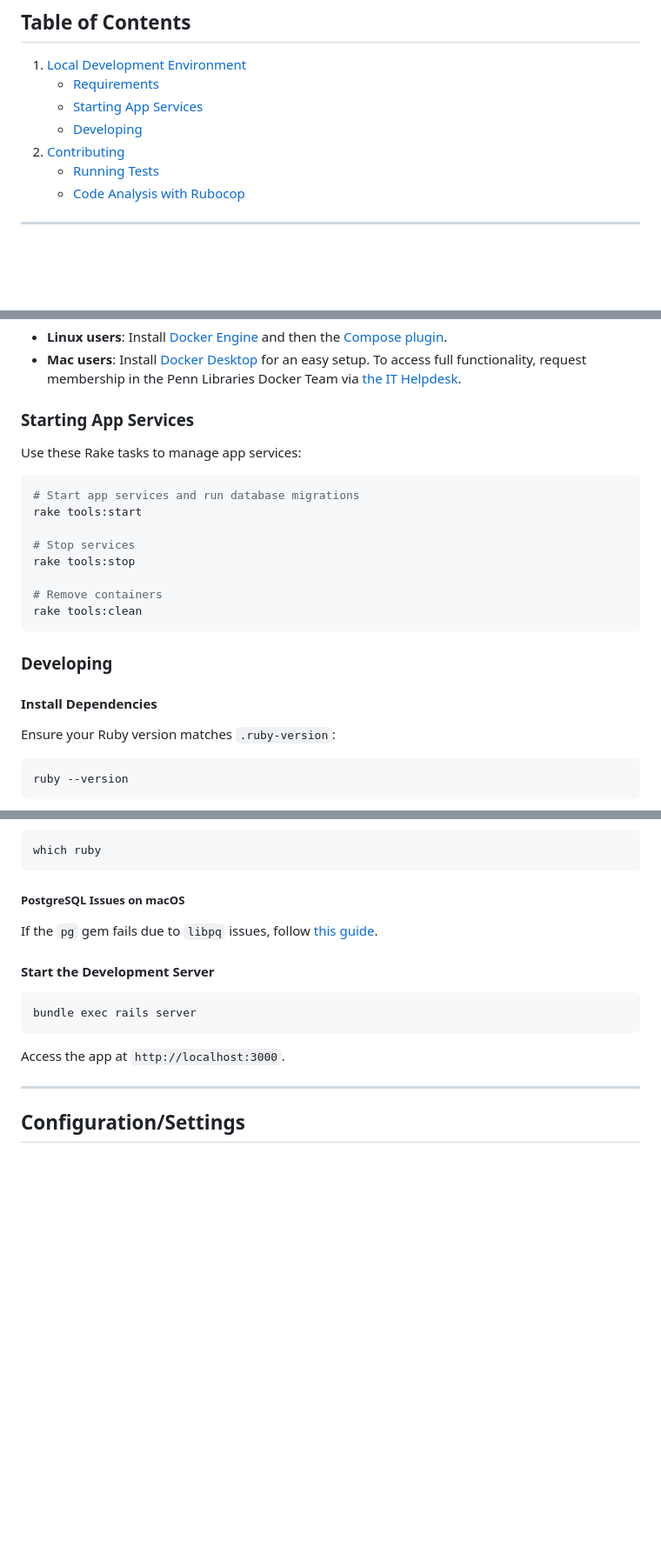
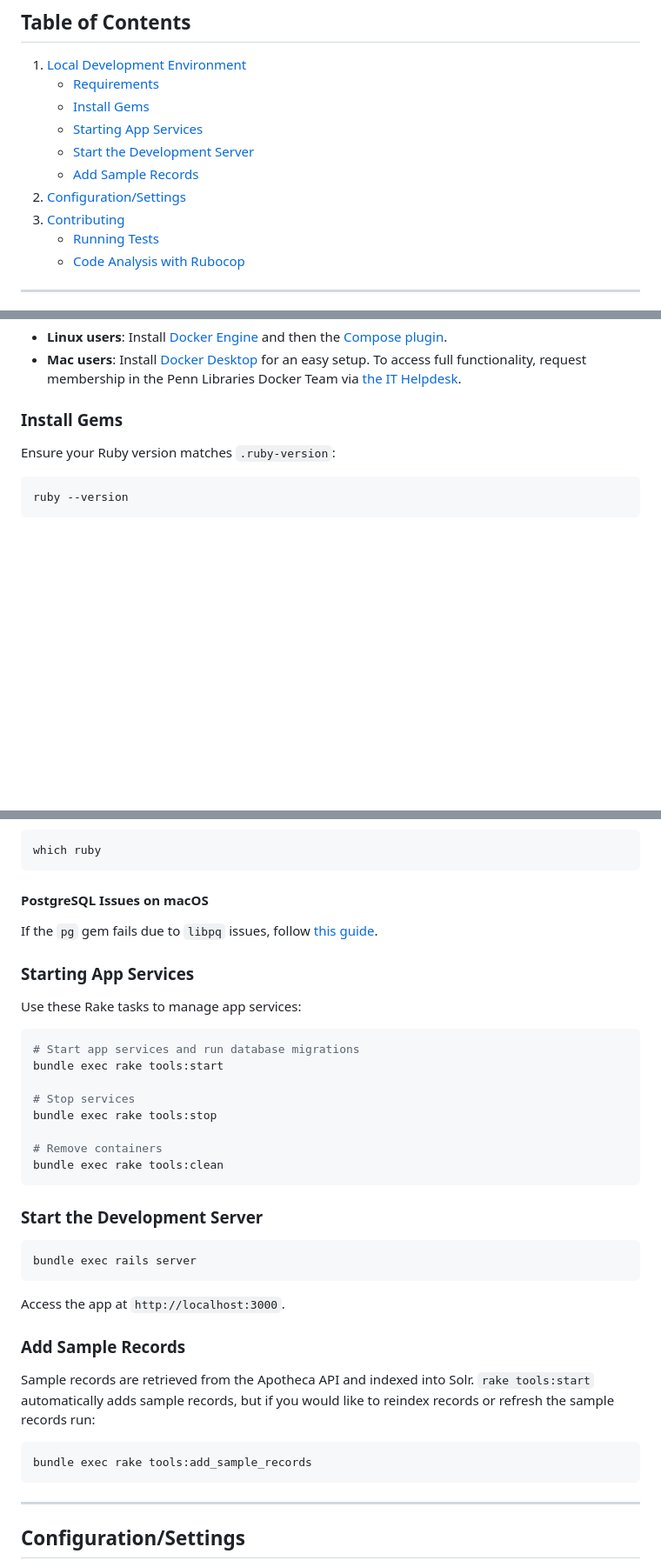
Before and after one commit to upenn-libraries/digital-collections, a Markdown page: rails_app/README.md, 3 parts joined by grey strips. Shown at 87% size. Rendered like a GitHub page; blank space fills up the shorter version.

````diff
--- a/rails_app/README.md
+++ b/rails_app/README.md
@@ -6,9 +6,12 @@ Frontend application for discovering content in Penn Libraries Digital Collectio
 
 1. [Local Development Environment](#local-development-environment)
    - [Requirements](#requirements)
+   - [Install Gems](#install-gems)
    - [Starting App Services](#starting-app-services)
-   - [Developing](#developing)
-2. [Contributing](#contributing)
+   - [Start the Development Server](#start-the-development-server)
+   - [Add Sample Records](#add-sample-records)
+2. [Configuration/Settings](#configurationsettings)
+3. [Contributing](#contributing)
    - [Running Tests](#running-tests)
    - [Code Analysis with Rubocop](#code-analysis-with-rubocop)
 
@@ -37,24 +40,7 @@ BUNDLE_GEMS__CONTRIBSYS__COM=username:password
 - **Linux users**: Install [Docker Engine](https://docs.docker.com/engine/install/) and then the [Compose plugin](https://docs.docker.com/compose/install/linux/#install-the-plugin-manually).
 - **Mac users**: Install [Docker Desktop](https://docs.docker.com/desktop/install/mac-install/) for an easy setup. To access full functionality, request membership in the Penn Libraries Docker Team via [the IT Helpdesk](https://ithelp.library.upenn.edu/support/home).
 
-### Starting App Services
-
-Use these Rake tasks to manage app services:
-
-```bash
-# Start app services and run database migrations
-rake tools:start
-
-# Stop services
-rake tools:stop
-
-# Remove containers
-rake tools:clean
-```
-
-### Developing
-
-#### Install Dependencies
+### Install Gems
 
 Ensure your Ruby version matches `.ruby-version`:
 
@@ -76,17 +62,39 @@ If there's a version mismatch, debug with:
 which ruby
 ```
 
-##### PostgreSQL Issues on macOS
+#### PostgreSQL Issues on macOS
 
 If the `pg` gem fails due to `libpq` issues, follow [this guide](https://gist.github.com/tomholford/f38b85e2f06b3ddb9b4593e841c77c9e).
 
-#### Start the Development Server
+### Starting App Services
+
+Use these Rake tasks to manage app services:
+
+```bash
+# Start app services and run database migrations
+bundle exec rake tools:start
+
+# Stop services
+bundle exec rake tools:stop
+
+# Remove containers
+bundle exec rake tools:clean
+```
+
+### Start the Development Server
 
 ```bash
 bundle exec rails server
 ```
 
 Access the app at `http://localhost:3000`.
+
+### Add Sample Records
+Sample records are retrieved from the Apotheca API and indexed into Solr. `rake tools:start` automatically adds sample
+records, but if you would like to reindex records or refresh the sample records run:
+```sh
+bundle exec rake tools:add_sample_records
+```
 
 ---
 
````
